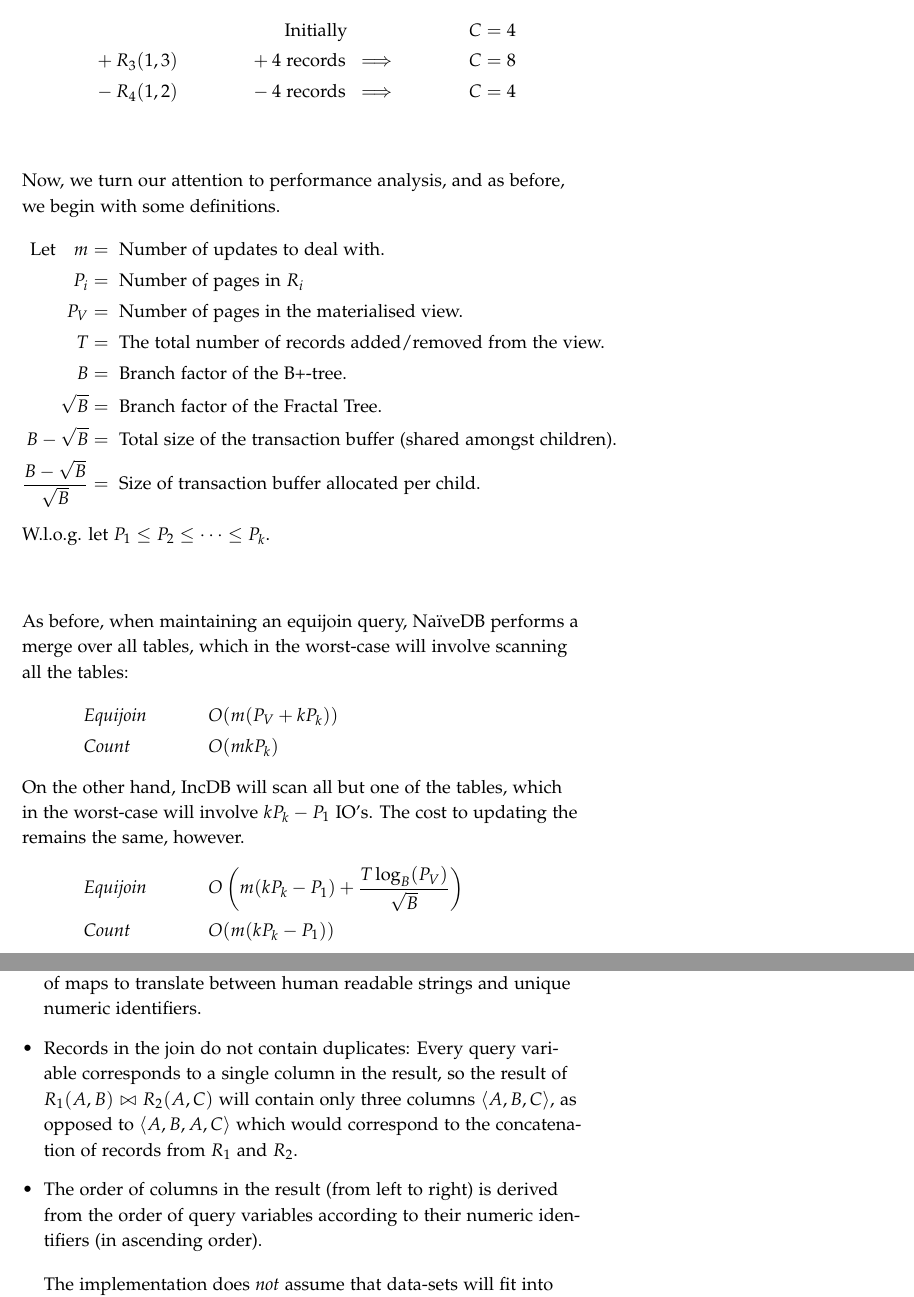
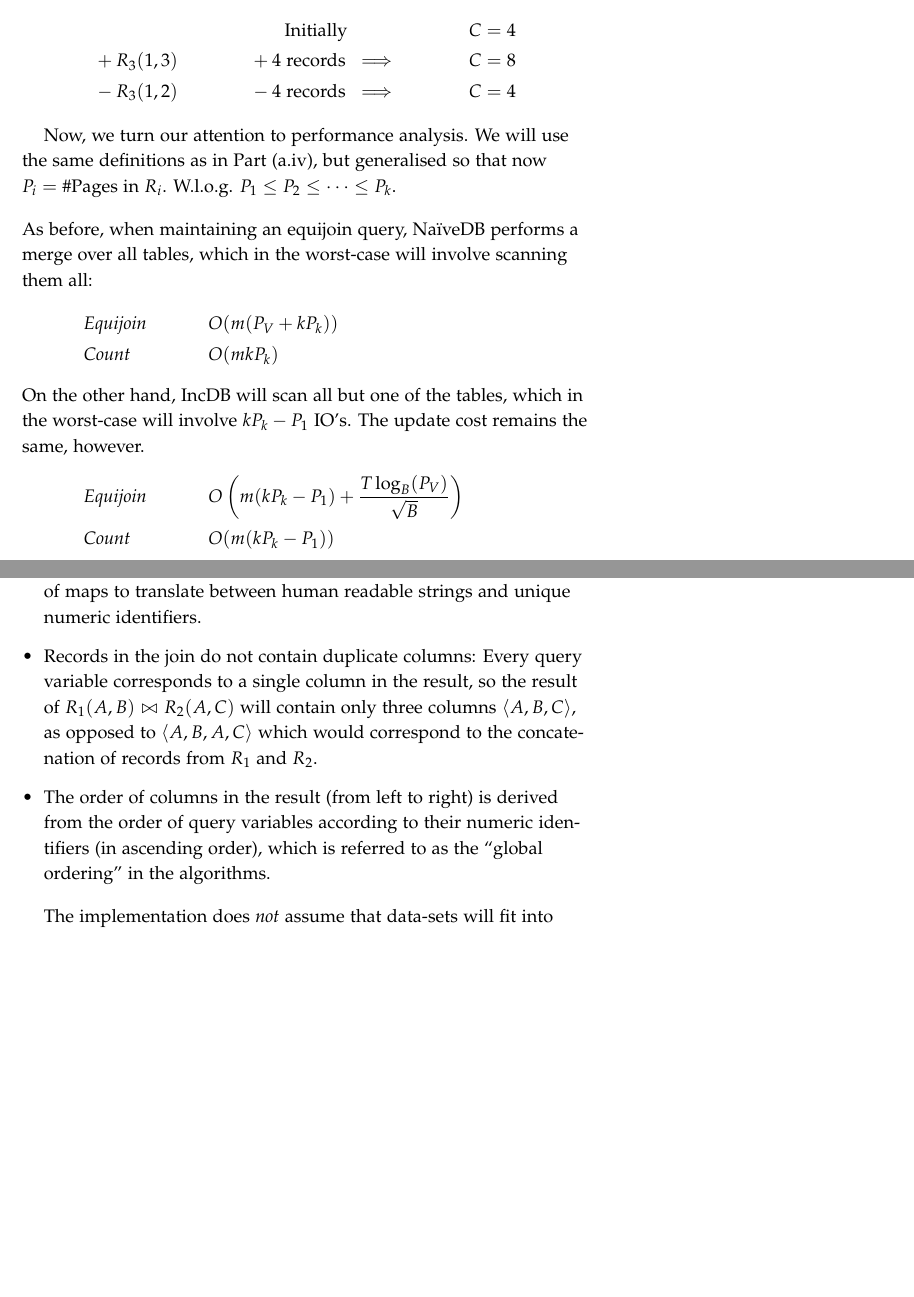
Before and after one commit to amnn/dsi_exam, a LaTeX document (report/report.tex, which reads report/question_1.tex, report/question_2.tex): two parts of pages 16 and 17 of 22, joined at a grey line, cut so that both start at the same text, the shorter picture padded with empty space. Compiled offline with pdfLaTeX.

Commit message:
[report] Typos
After final read-through.

```diff
--- a/report/question_1.tex
+++ b/report/question_1.tex
@@ -946,26 +946,16 @@
 \begin{align*}
   &           && \phantom{+4~}\text{ Initially } & C & = 4 \\
   & +R_3(1,3) && +4\text{ records }\implies      & C & = 8 \\
-  & -R_4(1,2) && -4\text{ records }\implies      & C & = 4
+  & -R_3(1,2) && -4\text{ records }\implies      & C & = 4
 \end{align*}
 
-\begin{flalign*}
-  \intertext{Now, we turn our attention to performance analysis, and as before, we begin with some definitions.}
-  \text{Let}\quad m & = \text{ Number of updates to deal with.} &&\\
-  P_i & = \text{ Number of pages in }R_i &&\\
-  P_V & = \text{ Number of pages in the materialised view.} &&\\
-  T & = \text{ The total number of records added/removed from the view.} &&\\
-  B & = \text{ Branch factor of the B+-tree.} &&\\
-  \sqrt{B} & = \text{ Branch factor of the Fractal Tree.} &&\\
-  B - \sqrt{B} & = \text{ Total size of the transaction buffer (shared amongst children).} &&\\
-  \frac{B - \sqrt{B}}{\sqrt{B}} & = \text{ Size of transaction buffer allocated per child.} &&
-  \intertext{W.l.o.g. let $P_1\leq P_2\leq\cdots\leq P_k$.}
-\end{flalign*}
-As before, when maintaining an equijoin query, Na\"iveDB performs a merge over all tables, which in the worst-case will involve scanning all the tables:
+Now, we turn our attention to performance analysis. We will use the same definitions as in Part (a.iv), but generalised so that now $P_i = \#\text{Pages in }R_i$. W.l.o.g. $P_1\leq P_2\leq\cdots\leq P_k$.\\[1em]
+
+As before, when maintaining an equijoin query, Na\"iveDB performs a merge over all tables, which in the worst-case will involve scanning them all:
 \begin{align*}
   &\textit{Equijoin} && O(m(P_V + kP_k)) &&\\
   &\textit{Count}    && O(mkP_k) &&
-  \intertext{On the other hand, IncDB will scan all but one of the tables, which in the worst-case will involve $kP_k-P_1$ IO's. The cost to updating the remains the same, however.}
+  \intertext{On the other hand, IncDB will scan all but one of the tables, which in the worst-case will involve $kP_k-P_1$ IO's. The update cost remains the same, however.}
   &\textit{Equijoin} && O\left(m(kP_k-P_1) + \frac{T\log_B(P_V)}{\sqrt{B}}\right) &&\\
   &\textit{Count}    && O(m(kP_k-P_1)) &&
 \end{align*}
--- a/report/question_2.tex
+++ b/report/question_2.tex
@@ -7,11 +7,11 @@
   \item There is no query parser, queries are built in code, and must be compiled before being run.
   \item The database is transient. Although the database file persists after the program has finished running, the implementation does not keep track of a table directory, so the ID of each table's root page is lost. The next time the program is run, the database file is completely overwritten.
   \item Tables, and query variables are referred to by numbers, not by strings. This simplifies encoding, and avoids having to keep track of maps to translate between human readable strings and unique numeric identifiers.
-  \item Records in the join do not contain duplicates: Every query variable corresponds to a single column in the result, so the result of $R_1(A,B)\bowtie R_2(A,C)$ will contain only three columns $\langle A, B, C\rangle$, as opposed to $\langle A, B, A, C\rangle$ which would correspond to the concatenation of records from $R_1$ and $R_2$.
-  \item The order of columns in the result (from left to right) is derived from the order of query variables according to their numeric identifiers (in ascending order).
+  \item Records in the join do not contain duplicate columns: Every query variable corresponds to a single column in the result, so the result of $R_1(A,B)\bowtie R_2(A,C)$ will contain only three columns $\langle A, B, C\rangle$, as opposed to $\langle A, B, A, C\rangle$ which would correspond to the concatenation of records from $R_1$ and $R_2$.
+  \item The order of columns in the result (from left to right) is derived from the order of query variables according to their numeric identifiers (in ascending order), which is referred to as the ``global ordering'' in the algorithms.
 \end{itemize}
 
-The implementation does \textit{not} assume that data-sets will fit into memory, and stores its data structures in a file on disk. The amount of RAM used by the implementation is artificially restricted to only ~8MB, in order to simulate scenarios in which the buffer manager would have to swap pages in and out from disk, but can be increased (see \texttt{POOL\_SIZE} in \texttt{README.md}), so that the system operates entirely in-memory.
+The implementation does \textit{not} assume that data-sets will fit into memory, and stores its data structures in a file on disk. The amount of RAM used by the implementation is artificially restricted to only $\sim\,$8MB, in order to simulate scenarios in which the buffer manager would have to swap pages in and out from disk, but can be increased (see \texttt{POOL\_SIZE} in \texttt{README.md}), so that the system operates entirely in-memory.
 
 \subsection{File Structure}\label{sec:q-2-struct}
 
```
Also changed, not shown: report/question_1.tex (10 more changed lines).
